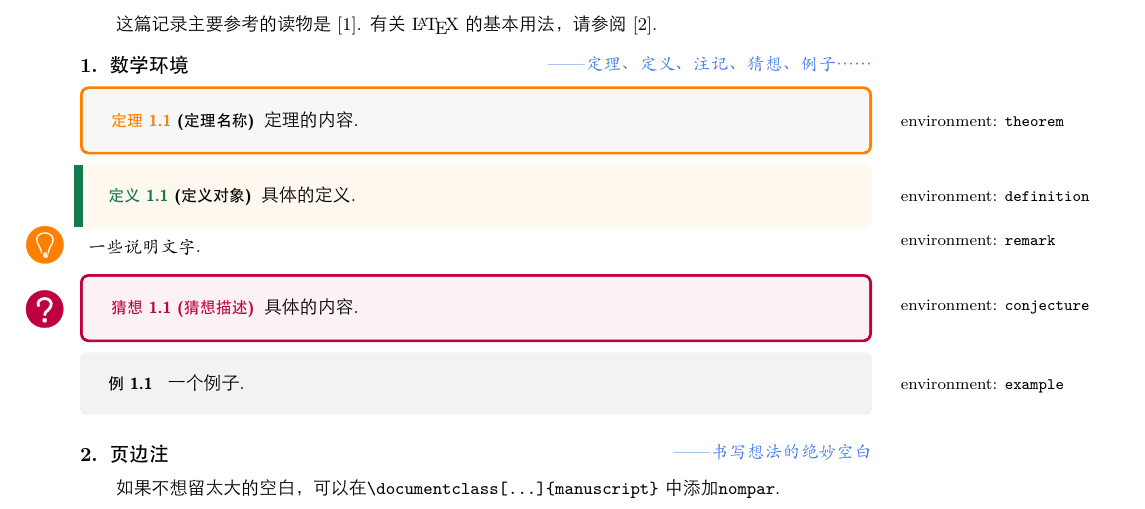
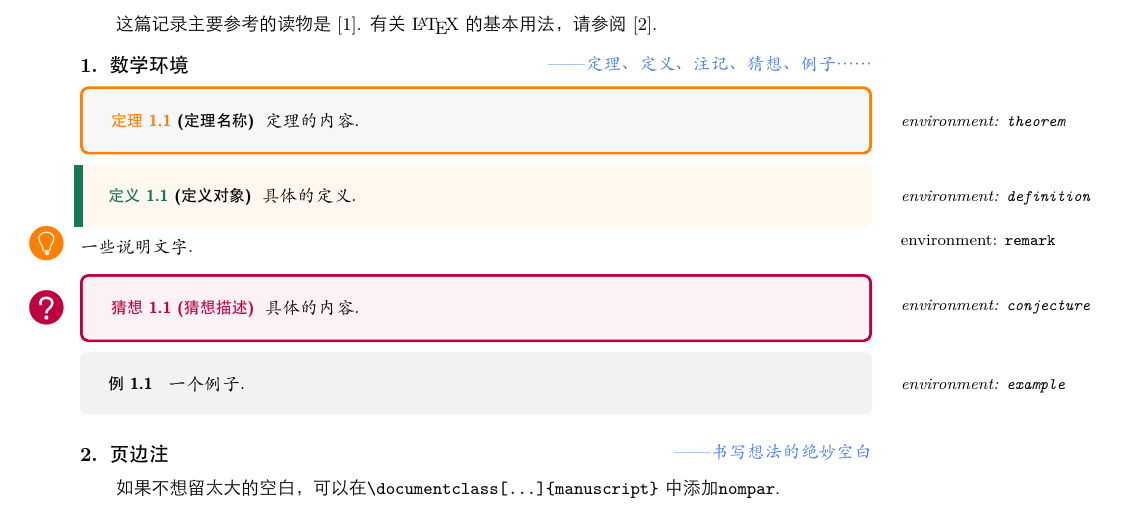
Before and after one commit to thefuturefamily/manuscript, a LaTeX document (示例.tex): part of the page, cut so that both start at the same text. The pictures show the PDF file 示例.pdf that the author committed with the source.

Commit message:
Modify 示例.tex

```diff
--- a/示例.tex
+++ b/示例.tex
@@ -1,5 +1,7 @@
 %! TEX program = xelatex
 \documentclass[9pt,oneside,mpar,cn]{manuscript}
+
+\settheoremfont{\itshape}
 
 \begin{document}
 
```
Also changed, not shown: README.md, 示例.pdf.
